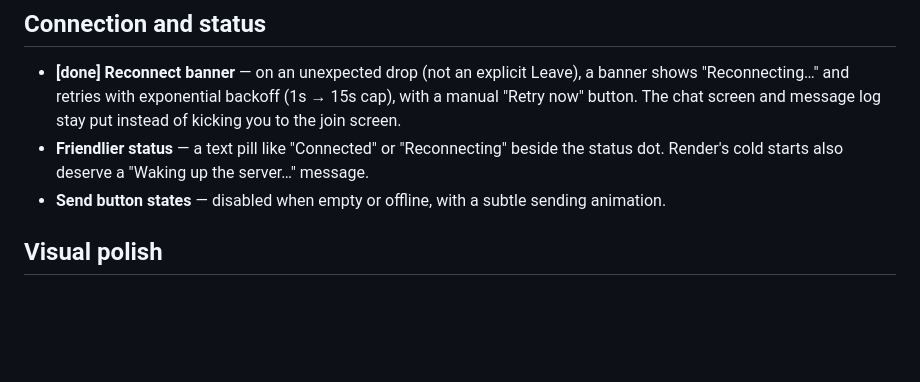
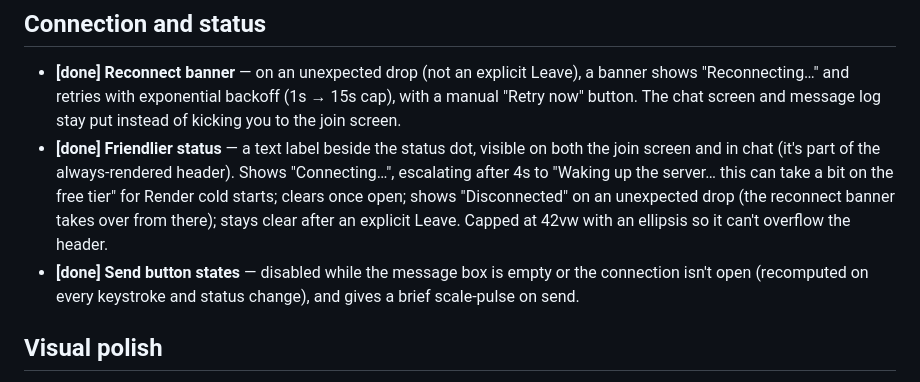
Before and after one commit to ateekshaykh/websocket-demo-chat, a Markdown page: docs/UI-UX-IDEAS.md, the part around the change. Rendered like a GitHub page; blank space fills up the shorter version.

Commit message:
Mark friendlier status and send button states done in UI/UX ideas doc

```diff
--- a/docs/UI-UX-IDEAS.md
+++ b/docs/UI-UX-IDEAS.md
@@ -65,11 +65,16 @@ marked **[done]** are implemented; the rest are a menu to pick from.
   Leave), a banner shows "Reconnecting…" and retries with exponential
   backoff (1s → 15s cap), with a manual "Retry now" button. The chat screen
   and message log stay put instead of kicking you to the join screen.
-- **Friendlier status** — a text pill like "Connected" or "Reconnecting"
-  beside the status dot. Render's cold starts also deserve a "Waking up the
-  server…" message.
-- **Send button states** — disabled when empty or offline, with a subtle
-  sending animation.
+- **[done] Friendlier status** — a text label beside the status dot, visible
+  on both the join screen and in chat (it's part of the always-rendered
+  header). Shows "Connecting…", escalating after 4s to "Waking up the
+  server… this can take a bit on the free tier" for Render cold starts;
+  clears once open; shows "Disconnected" on an unexpected drop (the
+  reconnect banner takes over from there); stays clear after an explicit
+  Leave. Capped at 42vw with an ellipsis so it can't overflow the header.
+- **[done] Send button states** — disabled while the message box is empty
+  or the connection isn't open (recomputed on every keystroke and status
+  change), and gives a brief scale-pulse on send.
 
 ## Visual polish
 
```
